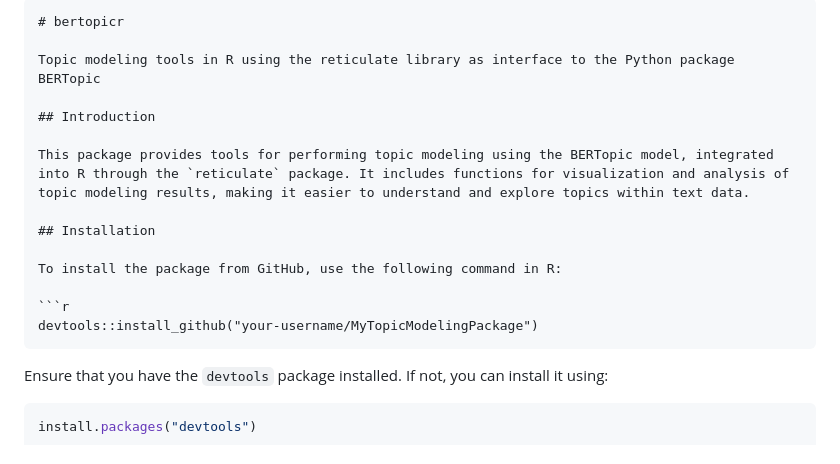
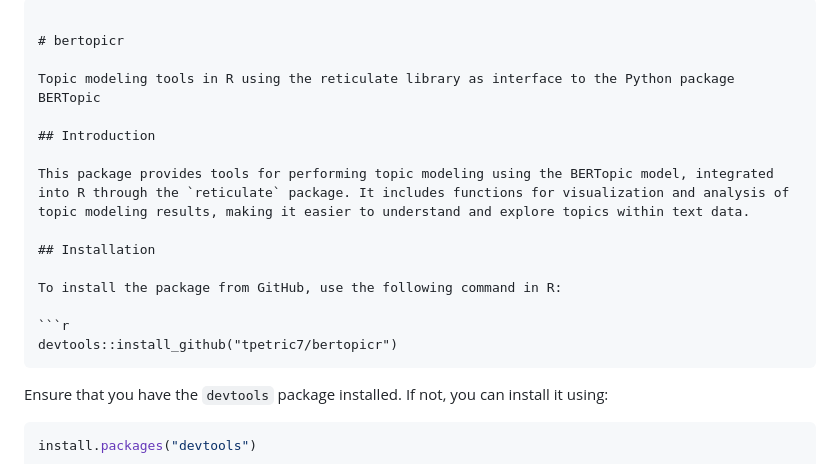
Before and after one commit to tpetric7/bertopicr, a Markdown page: README.md, the part around the change. Drawn GitHub-style.

````diff
--- a/README.md
+++ b/README.md
@@ -1,4 +1,5 @@
 ```markdown
+
 # bertopicr
 
 Topic modeling tools in R using the reticulate library as interface to the Python package BERTopic
@@ -12,7 +13,7 @@ This package provides tools for performing topic modeling using the BERTopic mod
 To install the package from GitHub, use the following command in R:
 
 ```r
-devtools::install_github("your-username/MyTopicModelingPackage")
+devtools::install_github("tpetric7/bertopicr")
 ```
 
 Ensure that you have the `devtools` package installed. If not, you can install it using:
````
